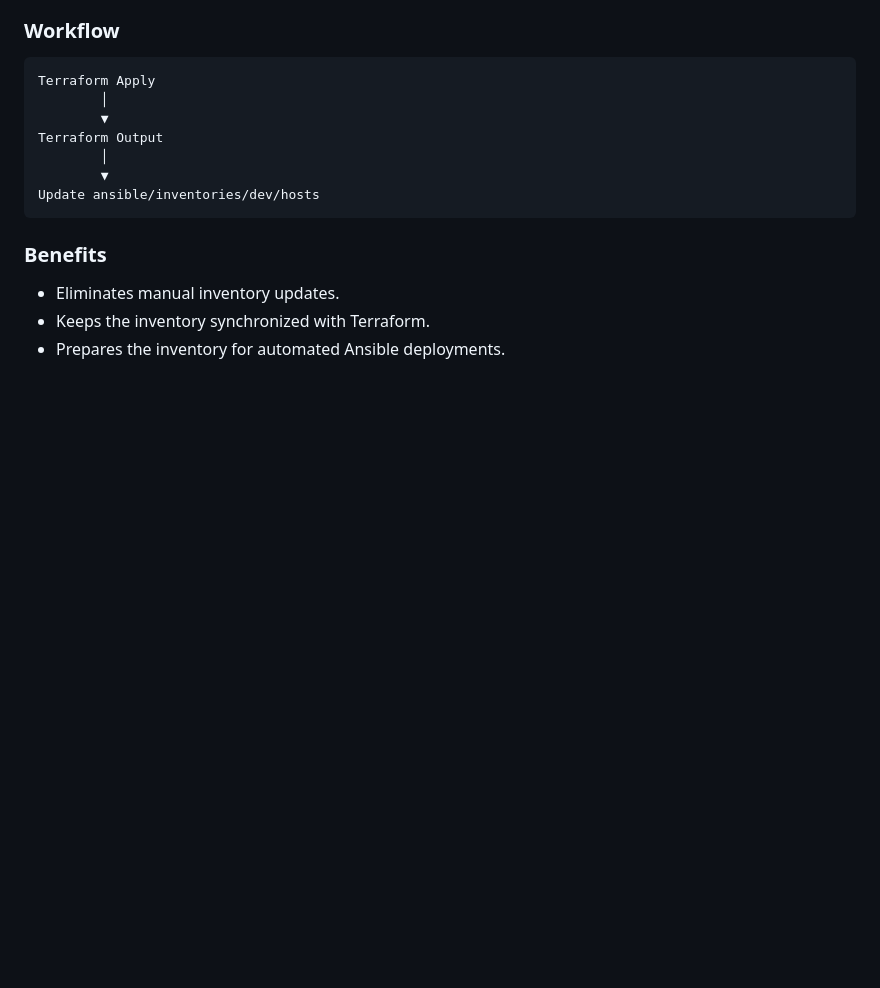
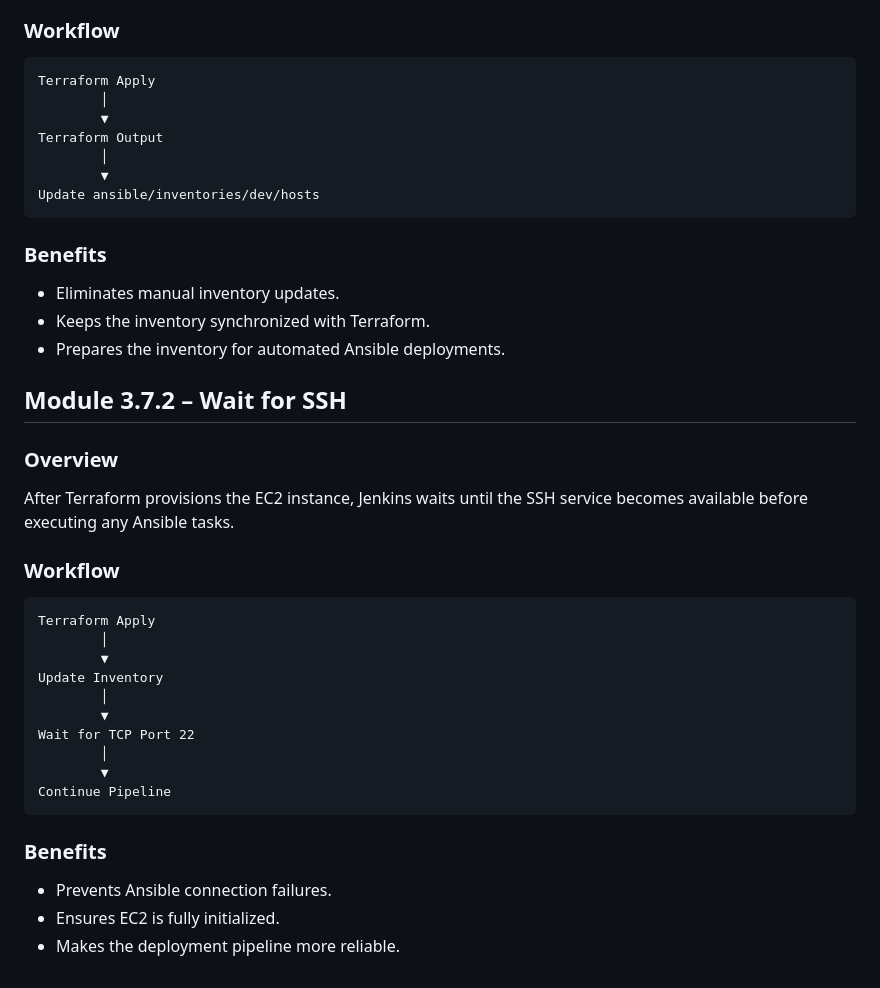
Before and after one commit to Sawkyawwai/enterprise-devops-platform, a Markdown page: jenkins/README.md, the part around the change. Drawn GitHub-style; blank space fills up the shorter version.

Commit message:
Module 3.7.2: Wait for EC2 SSH service before Ansible deployment

````diff
--- a/jenkins/README.md
+++ b/jenkins/README.md
@@ -264,3 +264,31 @@ Update ansible/inventories/dev/hosts
 - Eliminates manual inventory updates.
 - Keeps the inventory synchronized with Terraform.
 - Prepares the inventory for automated Ansible deployments.
+
+
+## Module 3.7.2 – Wait for SSH
+
+### Overview
+
+After Terraform provisions the EC2 instance, Jenkins waits until the SSH service becomes available before executing any Ansible tasks.
+
+### Workflow
+
+```text
+Terraform Apply
+        │
+        ▼
+Update Inventory
+        │
+        ▼
+Wait for TCP Port 22
+        │
+        ▼
+Continue Pipeline
+```
+
+### Benefits
+
+- Prevents Ansible connection failures.
+- Ensures EC2 is fully initialized.
+- Makes the deployment pipeline more reliable.
````
